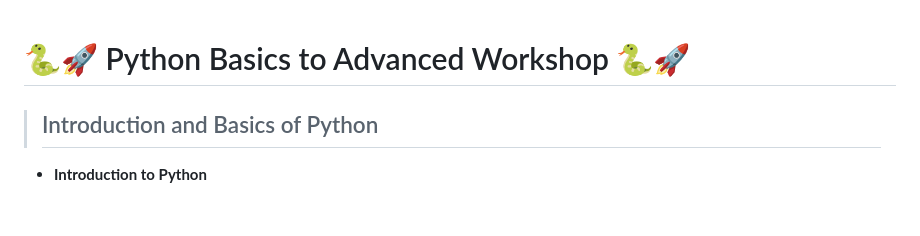
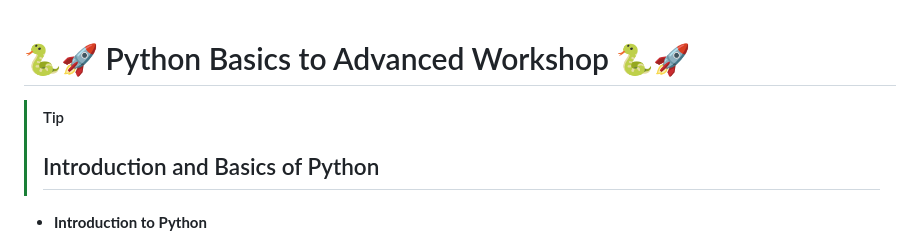
Before and after one commit to dineshpatilcloud/courses, a Markdown page: python.md, the part around the change. Rendered like a GitHub page; blank space fills up the shorter version.

Commit message:
added more lines

```diff
--- a/python.md
+++ b/python.md
@@ -1,5 +1,7 @@
 # 🐍🚀 Python Basics to Advanced Workshop 🐍🚀
 
+
+>[!Tip]
 >## Introduction and Basics of Python
 
 - **Introduction to Python**
```
